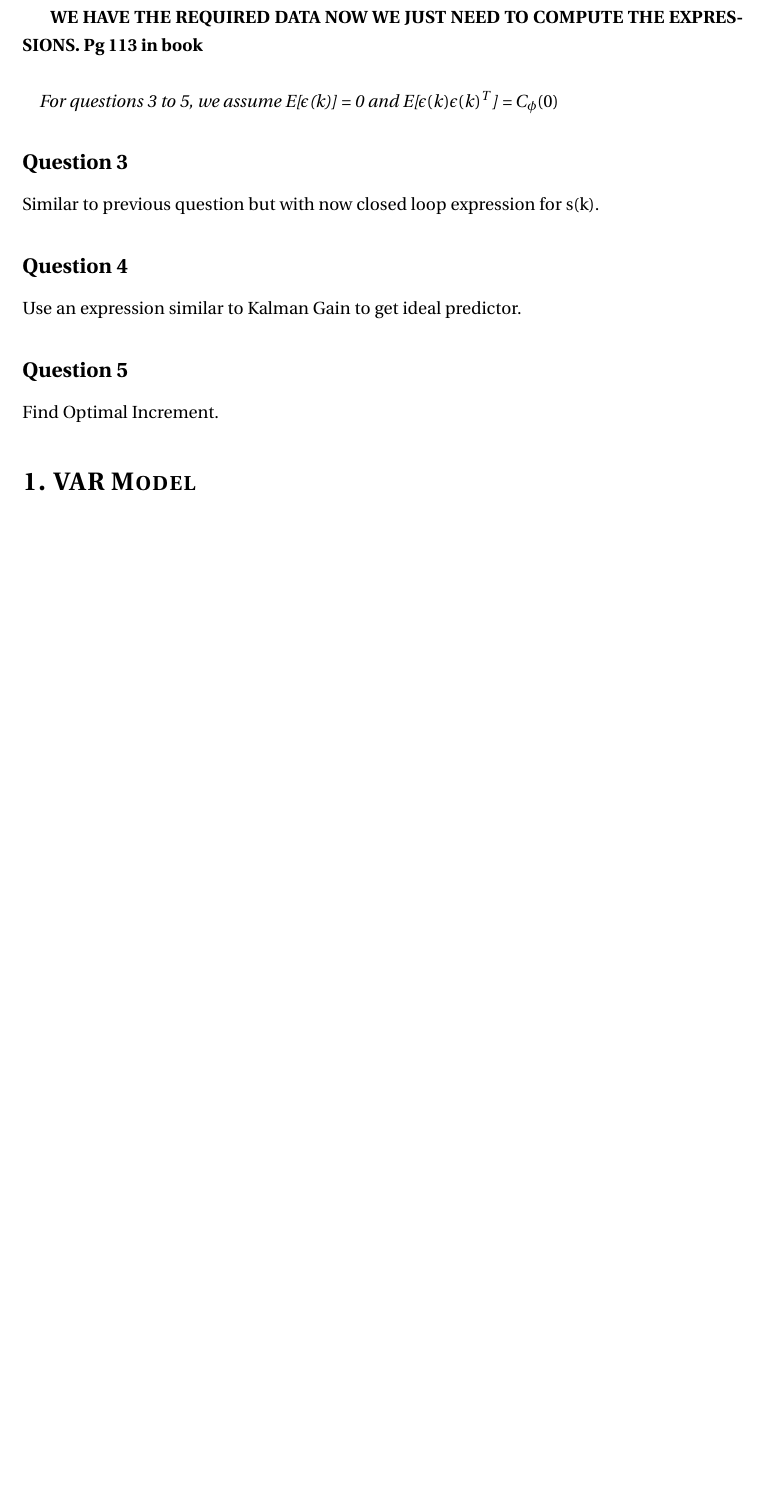
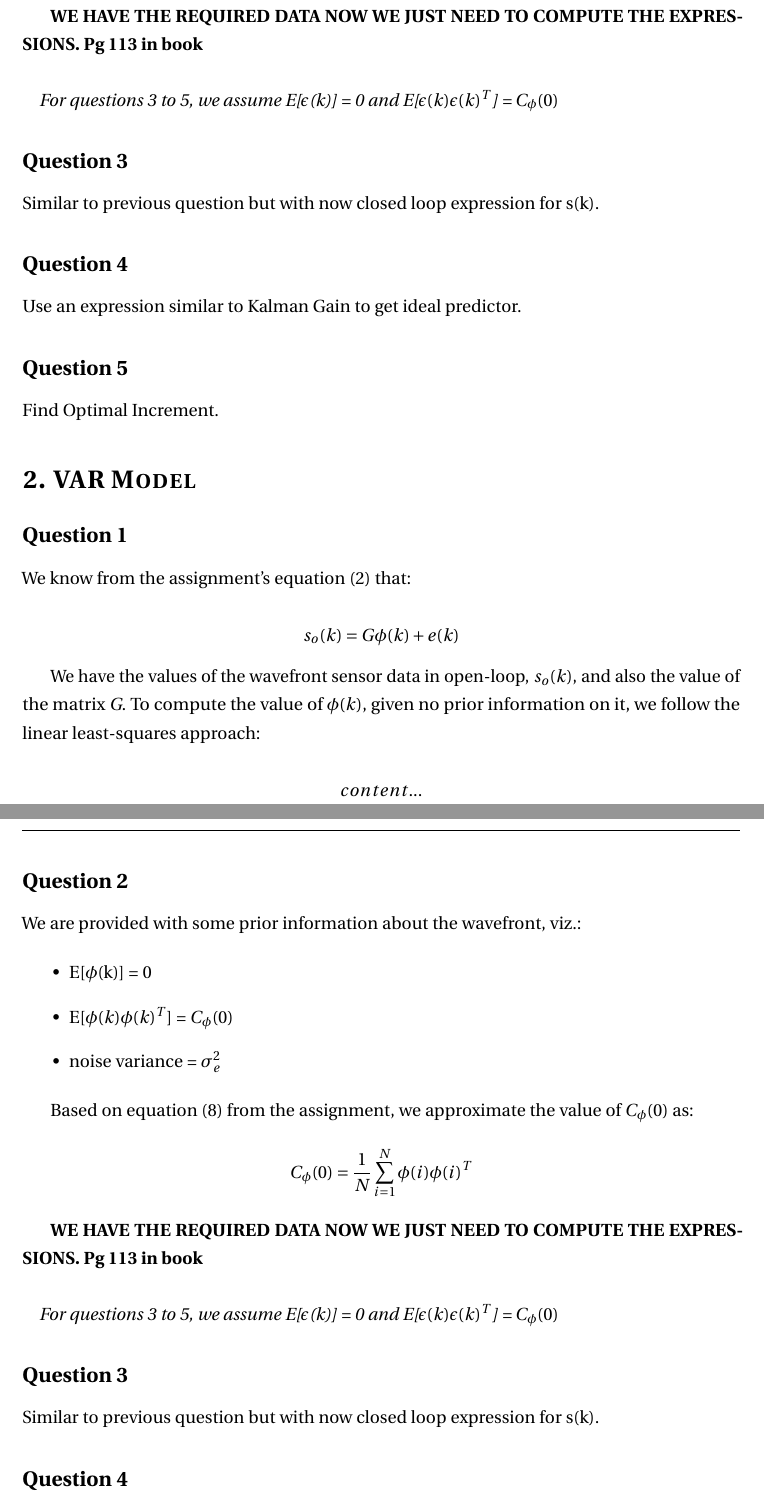
Before and after one commit to asamant/Filtering-and-Identification-Assignments, a LaTeX problem sheet (Final-Assignment/Report/main.tex): part of page 4 of 8 before the commit and two parts of pages 4 and 5 of 9 after it, the two joined at a grey line, cut so that both start at the same text, the shorter picture padded with empty space. Compiled offline with pdfLaTeX.

Commit message:
Update report with q1.1

```diff
--- a/Final-Assignment/Report/main.tex
+++ b/Final-Assignment/Report/main.tex
@@ -134,4 +136,46 @@ Use an expression similar to Kalman Gain to get ideal predictor.
 
 Find Optimal Increment.
 
-\section*{1. VAR Model}
+\section*{2. VAR Model}
+
+\subsection*{Question 1}
+
+We know from the assignment's equation (2) that:
+
+\begin{equation*}
+	s_{o}(k) = G\phi(k) + e(k)
+\end{equation*}
+
+We have the values of the wavefront sensor data in open-loop, $s_{o}(k)$, and also the value of the matrix \textit{G}. To compute the value of $\phi(k)$, given no prior information on it, we follow the linear least-squares approach:
+
+
+
+\begin{equation*}
+	content...
+\end{equation*}
+
+\subsection*{Question 2}
+
+We are provided with some prior information about the wavefront, viz.:
+
+\begin{itemize}
+	\item E[$\phi$(k)] = 0
+	\item E[$\phi(k)\phi(k)^T$] = $C_{\phi}(0)$
+	\item noise variance = $\sigma_{e}^{2}$
+\end{itemize}
+
+Based on equation (8) from the assignment, we approximate the value of $C_{\phi}(0)$ as:
+\begin{equation*}
+	C_{\phi}(0) = \frac{1}{N}\sum_{i=1}^{N}\phi(i)\phi(i)^T
+\end{equation*}
+
+\textbf{WE HAVE THE REQUIRED DATA NOW WE JUST NEED TO COMPUTE THE EXPRESSIONS. Pg 113 in book}
+
+\paragraph*{}
+\textit{For questions 3 to 5, we assume E[$\epsilon$(k)] = 0 and E[$\epsilon(k)\epsilon(k)^T$] = $C_{\phi}(0)$}
+
+\subsection*{Question 3}
+
+Similar to previous question but with now closed loop expression for s(k).
+
+\subsection*{Question 4}
```
Also changed, not shown: Final-Assignment/Report/main.pdf, Final-Assignment/Report/main.tex (12 more changed lines), 2 other files.
